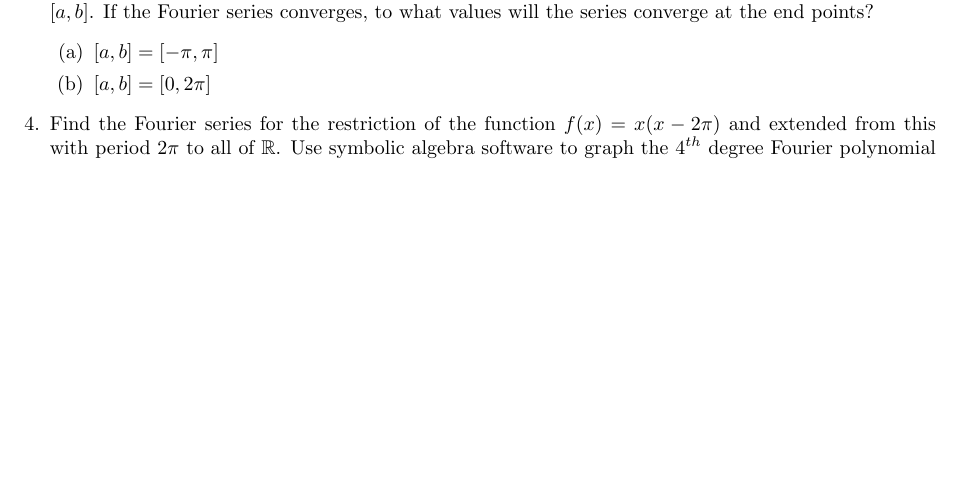
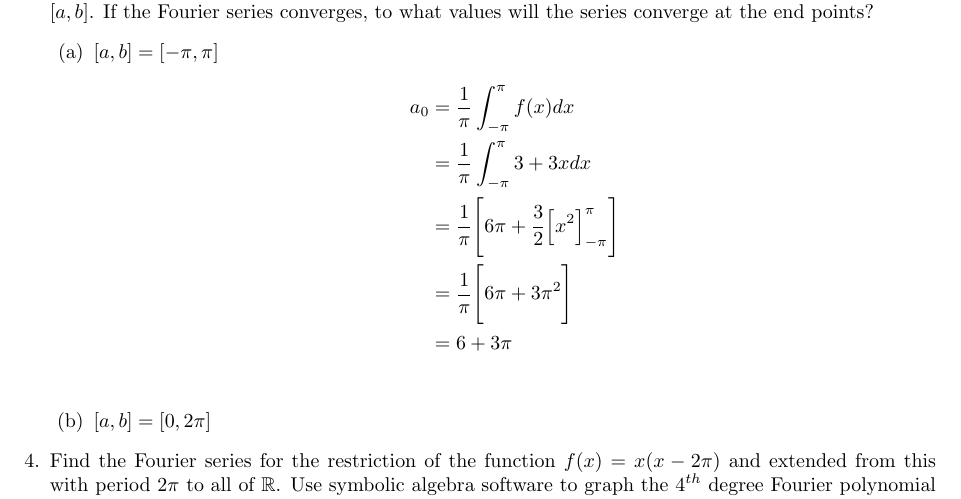
Before and after one commit to poonkeegan/school, a LaTeX document (matb42/a2.tex): part of page 3 of 3 before the commit and part of page 3 of 4 after it, cut so that both start at the same text, the shorter picture padded with empty space. Compiled offline with pdfLaTeX.

Commit message:
Sat Jan 20 13:37:00 EST 2018

```diff
--- a/matb42/a2.tex
+++ b/matb42/a2.tex
@@ -130,6 +130,13 @@ If this Fourier series converges describe the function to which it converges.
 \item Find the Fourier series for the restriction of the function $f(x) = 3 + 3x$ to each of the following intervals, $[a,b]$. If the Fourier series converges, to what values will the series converge at the end points?
 \begin{enumerate}
 \item $[a,b] = [-\pi, \pi] $
+\begin{align*}
+    a_0 &= \frac{1}{\pi} \int_{-\pi}^{\pi}f(x) dx \\
+    &= \frac{1}{\pi} \int_{-\pi}^{\pi}3 + 3x dx \\
+    &= \frac{1}{\pi} \Bigg[6\pi +  \frac{3}{2}\Big[x^2\Big]^{\pi}_{-\pi}\Bigg] \\
+    &= \frac{1}{\pi} \Bigg[6\pi +  3\pi^2\Bigg] \\
+    &= 6 +  3\pi \\
+\end{align*}
 \item $[a,b] = [0, 2\pi]$
 \end{enumerate}
 
```
Also changed, not shown: matb42/a2.pdf.
